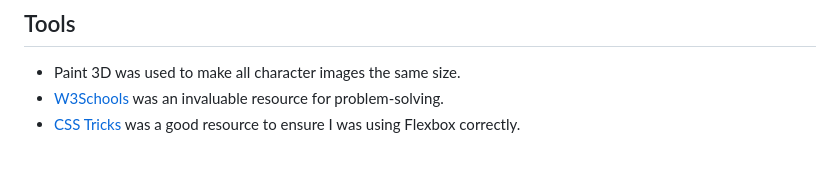
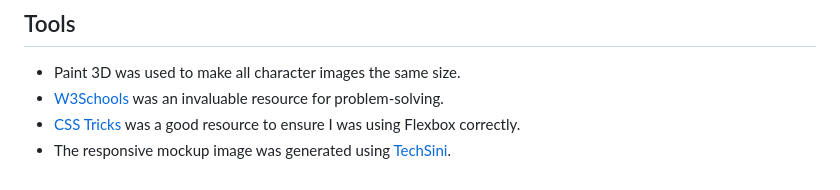
Before and after one commit to RachelfromIreland/friends-quote-quiz, a Markdown page: README.md, the part around the change. Rendered like a GitHub page.

Commit message:
Add mockup credit to README tools section

```diff
--- a/README.md
+++ b/README.md
@@ -143,3 +143,4 @@ The favicon image was a free download from a clip art site.
 - Paint 3D was used to make all character images the same size.
 - [W3Schools](https://www.w3schools.com) was an invaluable resource for problem-solving.
 - [CSS Tricks](https://css-tricks.com/snippets/css/a-guide-to-flexbox/) was a good resource to ensure I was using Flexbox correctly.
+- The responsive mockup image was generated using [TechSini](https://techsini.com/multi-mockup/index.php).
```
